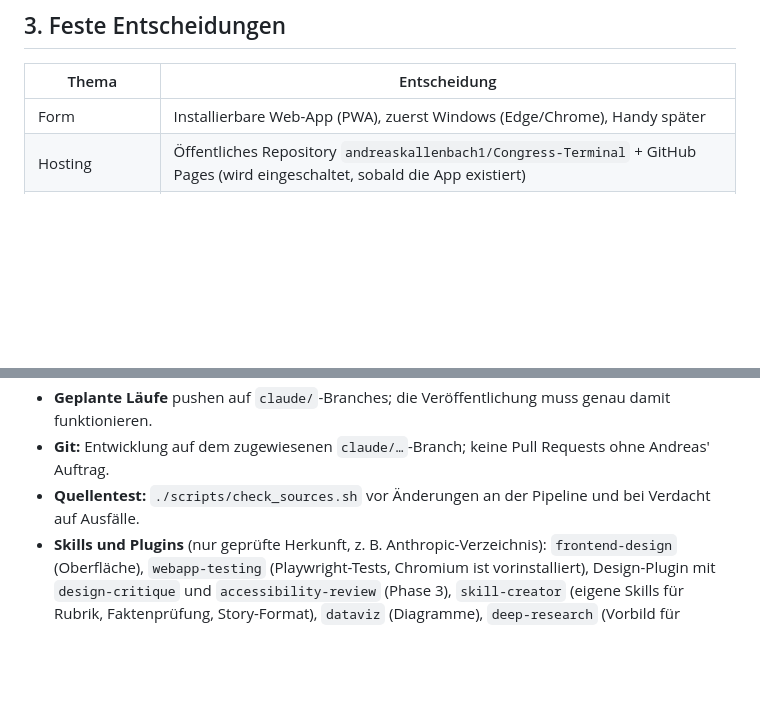
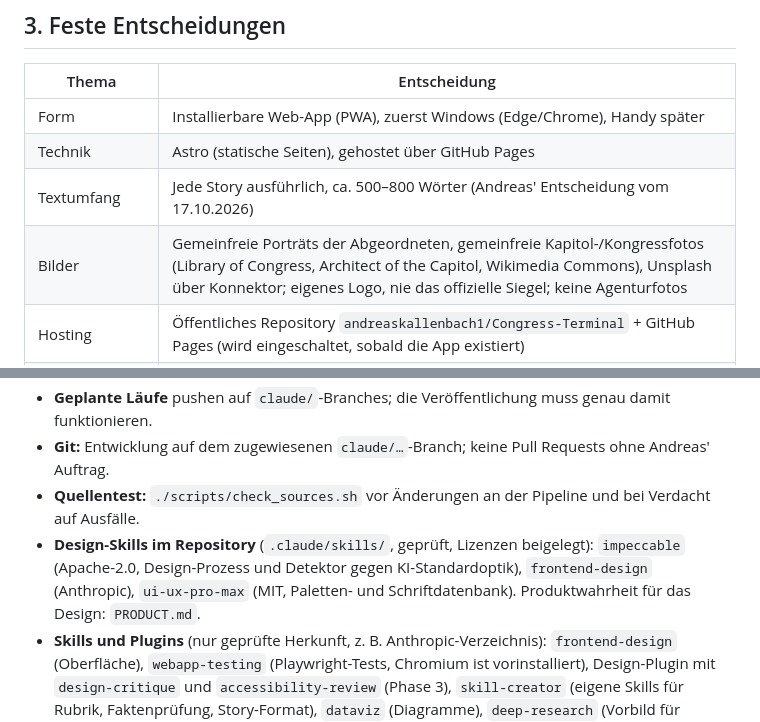
Before and after one commit to andreaskallenbach1/Congress-Terminal, a Markdown page: CLAUDE.md, 2 parts joined by grey strips. GitHub-like rendering; blank space fills up the shorter version.

```diff
--- a/CLAUDE.md
+++ b/CLAUDE.md
@@ -35,6 +35,9 @@ Morgen automatisch eine Pipeline aus Agenten und Gegenagenten.
 | Thema | Entscheidung |
 |---|---|
 | Form | Installierbare Web-App (PWA), zuerst Windows (Edge/Chrome), Handy später |
+| Technik | Astro (statische Seiten), gehostet über GitHub Pages |
+| Textumfang | Jede Story ausführlich, ca. 500–800 Wörter (Andreas' Entscheidung vom 17.10.2026) |
+| Bilder | Gemeinfreie Porträts der Abgeordneten, gemeinfreie Kapitol-/Kongressfotos (Library of Congress, Architect of the Capitol, Wikimedia Commons), Unsplash über Konnektor; eigenes Logo, nie das offizielle Siegel; keine Agenturfotos |
 | Hosting | Öffentliches Repository `andreaskallenbach1/Congress-Terminal` + GitHub Pages (wird eingeschaltet, sobald die App existiert) |
 | Automatik | Geplante Claude-Aufgabe (Variante A, über Andreas' Claude-Abo), täglich morgens; zusätzlich ein Sonntagslauf |
 | Netzwerk | Cloud-Umgebung „Andreas Cloud“, Netzwerkzugang **Full** |
@@ -198,6 +201,7 @@ Gewicht Kern/Neben, Herkunft „Code“ bei harten Fakten). Das genaue Schema wi
 - **Geplante Läufe** pushen auf `claude/`-Branches; die Veröffentlichung muss genau damit funktionieren.
 - **Git:** Entwicklung auf dem zugewiesenen `claude/…`-Branch; keine Pull Requests ohne Andreas' Auftrag.
 - **Quellentest:** `./scripts/check_sources.sh` vor Änderungen an der Pipeline und bei Verdacht auf Ausfälle.
+- **Design-Skills im Repository** (`.claude/skills/`, geprüft, Lizenzen beigelegt): `impeccable` (Apache-2.0, Design-Prozess und Detektor gegen KI-Standardoptik), `frontend-design` (Anthropic), `ui-ux-pro-max` (MIT, Paletten- und Schriftdatenbank). Produktwahrheit für das Design: `PRODUCT.md`.
 - **Skills und Plugins** (nur geprüfte Herkunft, z. B. Anthropic-Verzeichnis):
   `frontend-design` (Oberfläche), `webapp-testing` (Playwright-Tests, Chromium ist vorinstalliert),
   Design-Plugin mit `design-critique` und `accessibility-review` (Phase 3), `skill-creator` (eigene Skills
```
Also changed, not shown: PRODUCT.md (added, +60 -0 lines).
